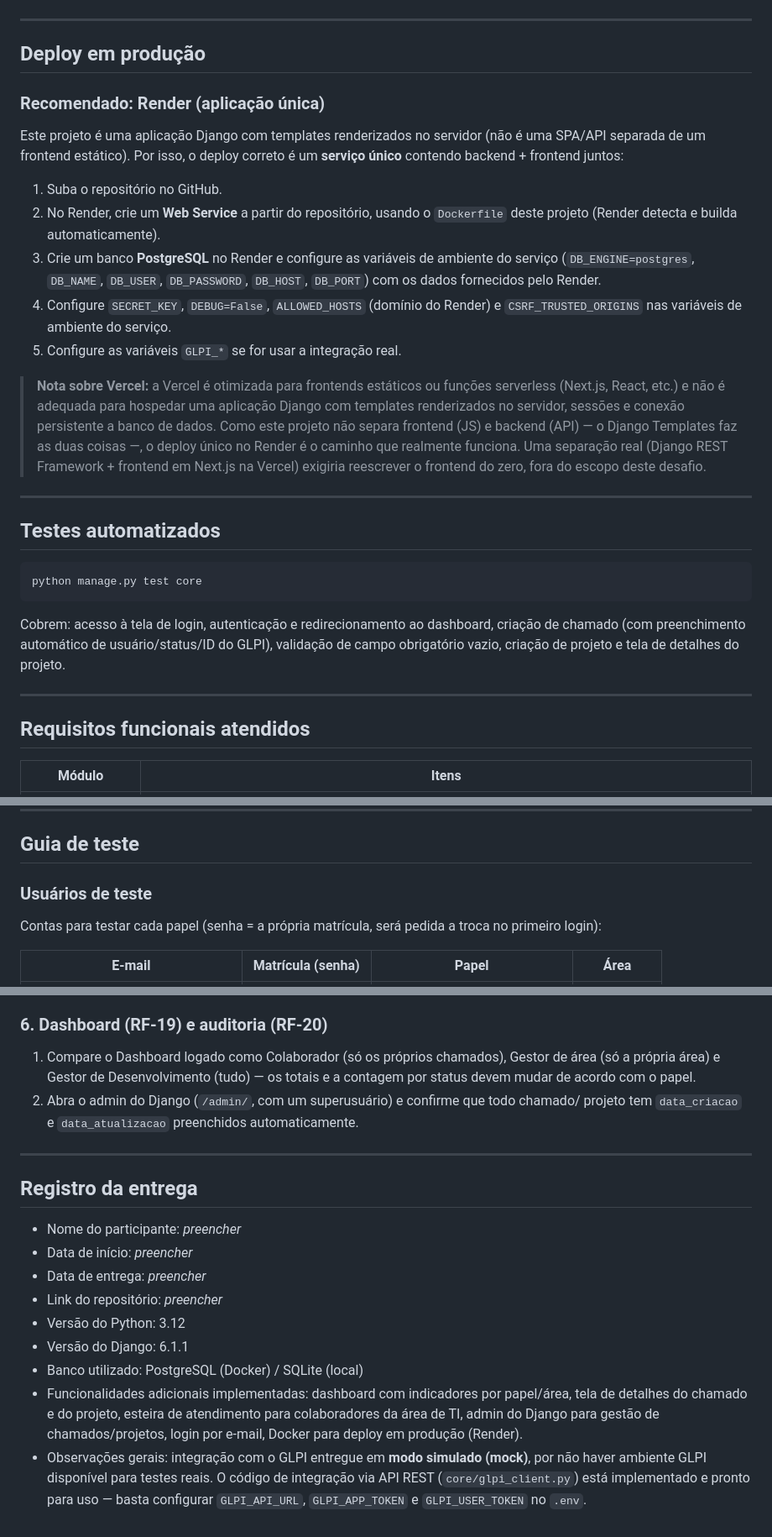
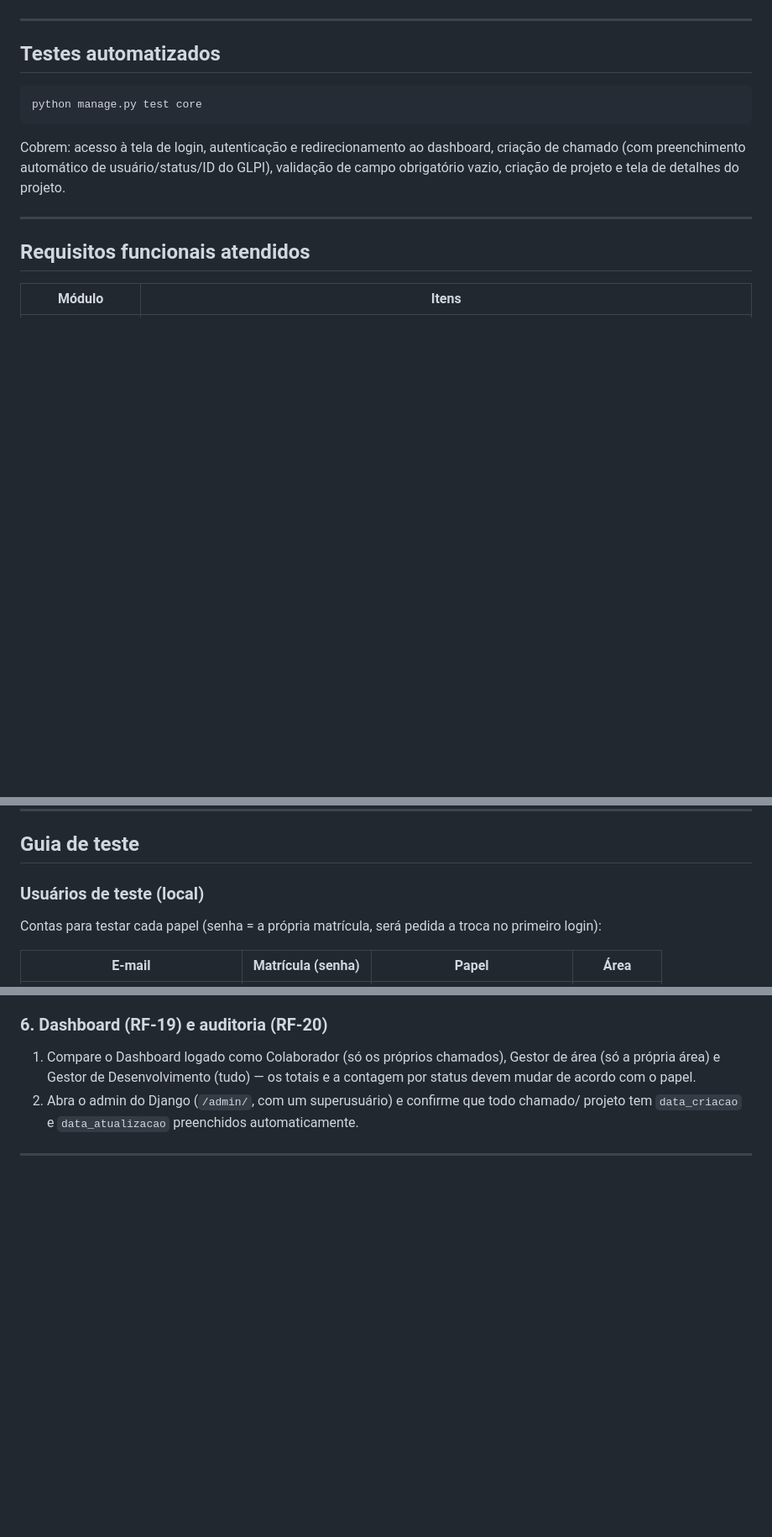
Before and after one commit to Natalia-Chaves/Sistema-de-Gestao-de-Projetos, a Markdown page: README.md, 3 parts joined by grey strips. Shown at 84% size. Rendered like a GitHub page; blank space fills up the shorter version.

Commit message:
Atualiza README

```diff
--- a/README.md
+++ b/README.md
@@ -101,35 +101,6 @@ GLPI_USER_TOKEN=xxxx
 
 ---
 
-## Deploy em produção
-
-### Recomendado: Render (aplicação única)
-
-
-Este projeto é uma aplicação Django com templates renderizados no servidor
-(não é uma SPA/API separada de um frontend estático). Por isso, o deploy
-correto é um **serviço único** contendo backend + frontend juntos:
-
-1. Suba o repositório no GitHub.
-2. No Render, crie um **Web Service** a partir do repositório, usando o `Dockerfile`
-   deste projeto (Render detecta e builda automaticamente).
-3. Crie um banco **PostgreSQL** no Render e configure as variáveis de ambiente do
-   serviço (`DB_ENGINE=postgres`, `DB_NAME`, `DB_USER`, `DB_PASSWORD`, `DB_HOST`,
-   `DB_PORT`) com os dados fornecidos pelo Render.
-4. Configure `SECRET_KEY`, `DEBUG=False`, `ALLOWED_HOSTS` (domínio do Render) e
-   `CSRF_TRUSTED_ORIGINS` nas variáveis de ambiente do serviço.
-5. Configure as variáveis `GLPI_*` se for usar a integração real.
-
-> **Nota sobre Vercel:** a Vercel é otimizada para frontends estáticos ou funções
-> serverless (Next.js, React, etc.) e não é adequada para hospedar uma aplicação
-> Django com templates renderizados no servidor, sessões e conexão persistente a
-> banco de dados. Como este projeto não separa frontend (JS) e backend (API) — o
-> Django Templates faz as duas coisas —, o deploy único no Render é o caminho que
-> realmente funciona. Uma separação real (Django REST Framework + frontend em
-> Next.js na Vercel) exigiria reescrever o frontend do zero, fora do escopo deste
-> desafio.
-
----
 
 ## Testes automatizados
 
@@ -159,7 +130,7 @@ validação de campo obrigatório vazio, criação de projeto e tela de detalhes
 
 ## Guia de teste
 
-### Usuários de teste
+### Usuários de teste (local)
 
 Contas para testar cada papel (senha = a própria matrícula, será pedida a troca no
 primeiro login):
@@ -231,21 +202,3 @@ primeiro login):
    projeto tem `data_criacao` e `data_atualizacao` preenchidos automaticamente.
 
 ---
-
-## Registro da entrega
-
-- Nome do participante: _preencher_
-- Data de início: _preencher_
-- Data de entrega: _preencher_
-- Link do repositório: _preencher_
-- Versão do Python: 3.12
-- Versão do Django: 6.1.1
-- Banco utilizado: PostgreSQL (Docker) / SQLite (local)
-- Funcionalidades adicionais implementadas: dashboard com indicadores por papel/área, tela de
-  detalhes do chamado e do projeto, esteira de atendimento para colaboradores da área de TI,
-  admin do Django para gestão de chamados/projetos, login por e-mail, Docker para deploy em
-  produção (Render).
-- Observações gerais: integração com o GLPI entregue em **modo simulado (mock)**,
-  por não haver ambiente GLPI disponível para testes reais. O código de integração
-  via API REST (`core/glpi_client.py`) está implementado e pronto para uso — basta
-  configurar `GLPI_API_URL`, `GLPI_APP_TOKEN` e `GLPI_USER_TOKEN` no `.env`.
```
